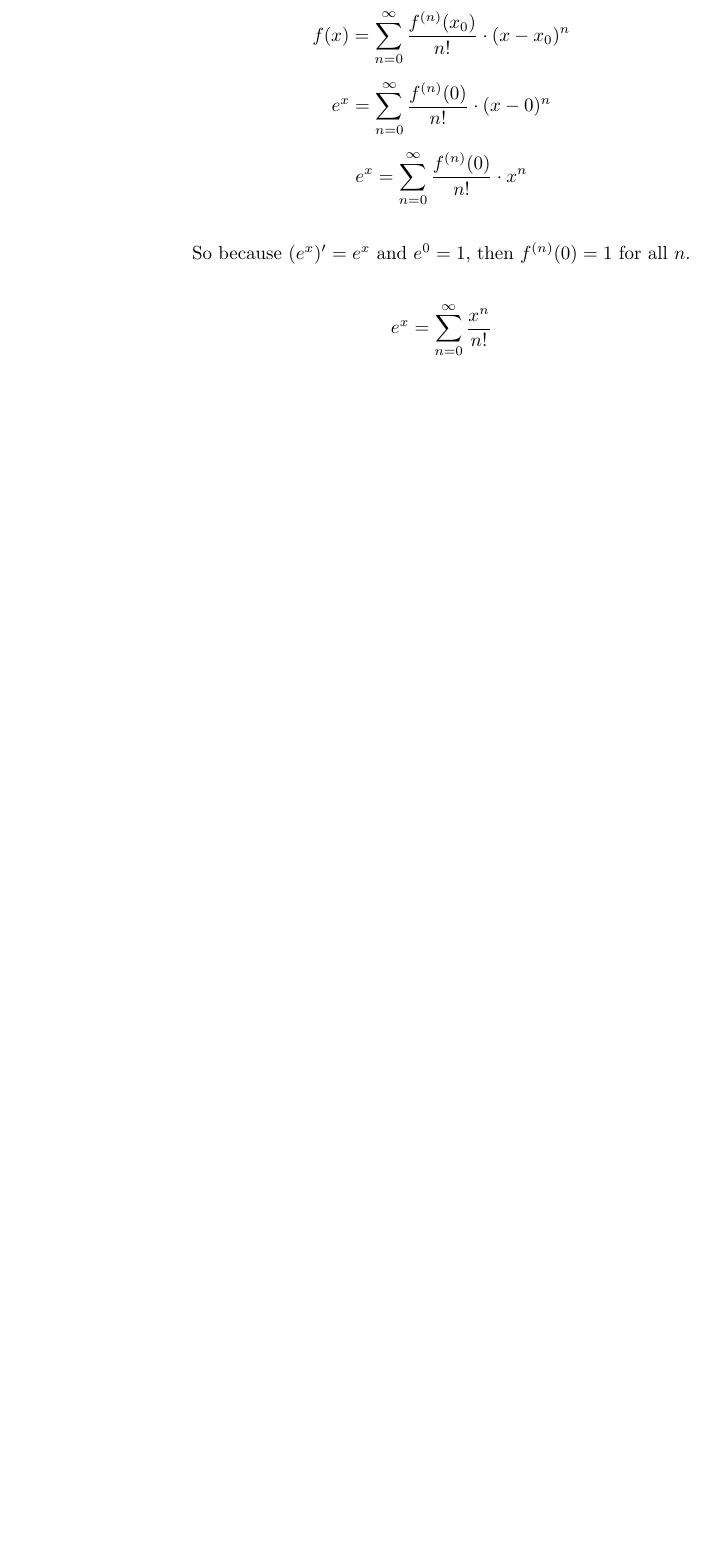
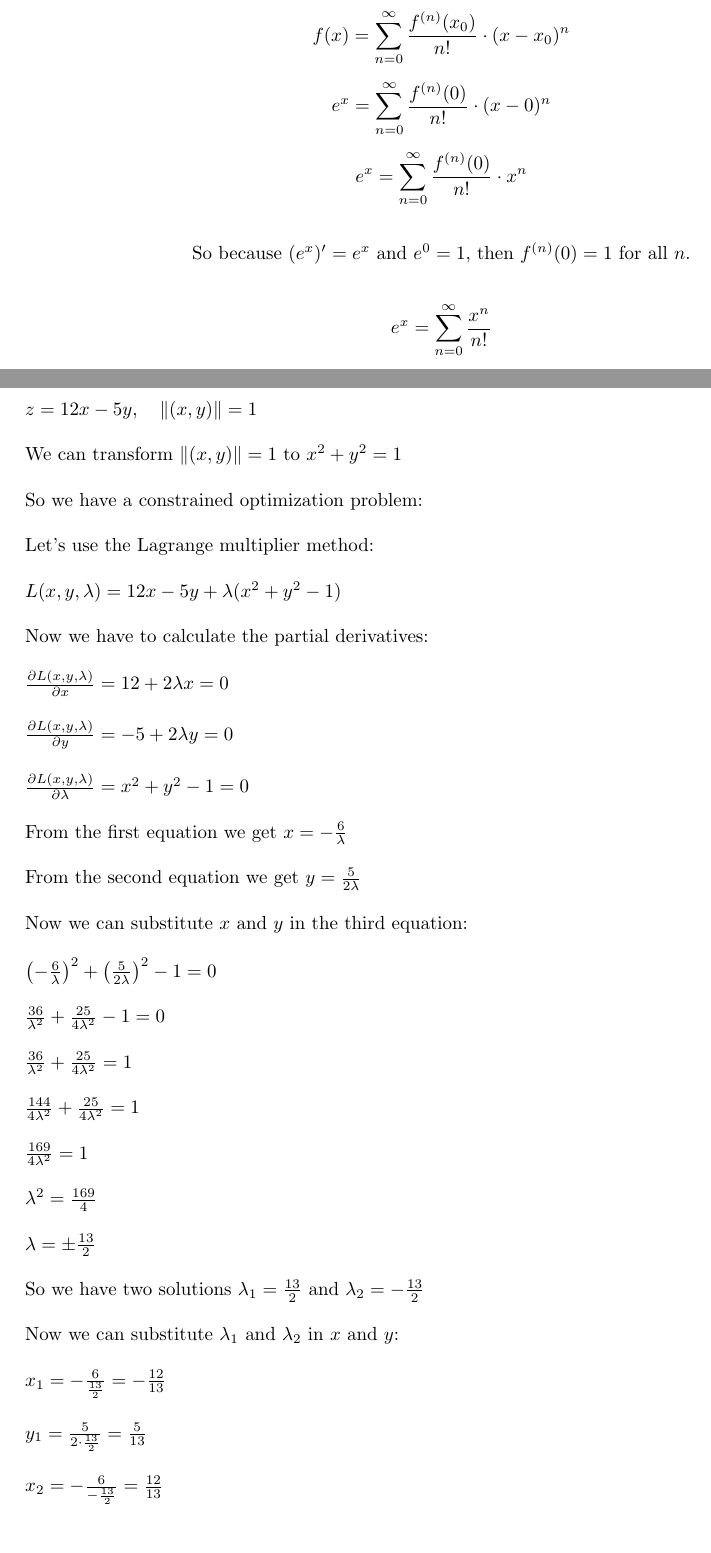
Before and after one commit to brayandm/math-refresher-homeworks, a LaTeX document (Calculus/main.tex, which reads Calculus/problem5.tex): part of page 5 of 10 before the commit and two parts of pages 5 and 6 of 11 after it, the two joined at a grey line, cut so that both start at the same text, the shorter picture padded with empty space. Compiled offline with pdfLaTeX.

Commit message:
problem 5 added

```diff
--- a/Calculus/problem5.tex
+++ b/Calculus/problem5.tex
@@ -1,3 +1,97 @@
 \textbf{Problem 5:}
 
 \singlespacing
+
+$z = 12x - 5y,\quad \lVert (x, y)\rVert = 1 $
+
+\singlespacing
+
+We can transform $\lVert (x, y)\rVert = 1$ to $x^2 + y^2 = 1$
+
+\singlespacing
+
+So we have a constrained optimization problem:
+
+\singlespacing
+
+Let's use the Lagrange multiplier method:
+
+\singlespacing
+
+$L(x, y, \lambda) = 12x - 5y + \lambda(x^2 + y^2 - 1)$
+
+\singlespacing
+
+Now we have to calculate the partial derivatives:
+
+\singlespacing
+
+$\frac{\partial L(x, y, \lambda)}{\partial x} = 12 + 2\lambda x = 0$
+
+\singlespacing
+
+$\frac{\partial L(x, y, \lambda)}{\partial y} = -5 + 2\lambda y = 0$
+
+\singlespacing
+
+$\frac{\partial L(x, y, \lambda)}{\partial \lambda} = x^2 + y^2 - 1 = 0$
+
+\singlespacing
+
+From the first equation we get $x = -\frac{6}{\lambda}$
+
+\singlespacing
+
+From the second equation we get $y = \frac{5}{2\lambda}$
+
+\singlespacing
+
+Now we can substitute $x$ and $y$ in the third equation:
+
+\singlespacing
+
+$\left(-\frac{6}{\lambda}\right)^2 + \left(\frac{5}{2\lambda}\right)^2 - 1 = 0$
+
+\singlespacing
+
+$\frac{36}{\lambda^2} + \frac{25}{4\lambda^2} - 1 = 0$
+
+\singlespacing
+
+$\frac{36}{\lambda^2} + \frac{25}{4\lambda^2} = 1$
+
+\singlespacing
+
+$\frac{144}{4\lambda^2} + \frac{25}{4\lambda^2} = 1$
+
+\singlespacing
+
+$\frac{169}{4\lambda^2} = 1$
+
+\singlespacing
+
+$\lambda^2 = \frac{169}{4}$
+
+\singlespacing
+
+$\lambda = \pm \frac{13}{2}$
+
+\singlespacing
+
+So we have two solutions $\lambda_1 = \frac{13}{2}$ and $\lambda_2 = -\frac{13}{2}$
+
+\singlespacing
+
+Now we can substitute $\lambda_1$ and $\lambda_2$ in $x$ and $y$:
+
+\singlespacing
+
+$x_1 = -\frac{6}{\frac{13}{2}} = -\frac{12}{13}$
+
+\singlespacing
+
+$y_1 = \frac{5}{2\cdot \frac{13}{2}} = \frac{5}{13}$
+
+\singlespacing
+
+$x_2 = -\frac{6}{-\frac{13}{2}} = \frac{12}{13}$
```
Also changed, not shown: Calculus/problem5.tex (28 more changed lines).
